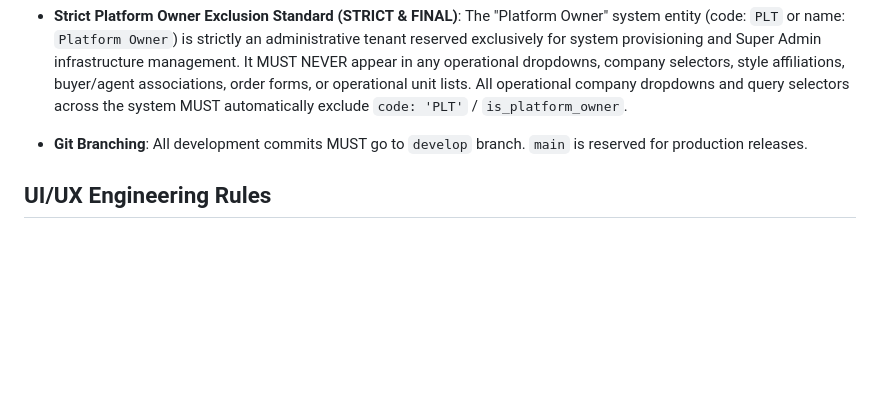
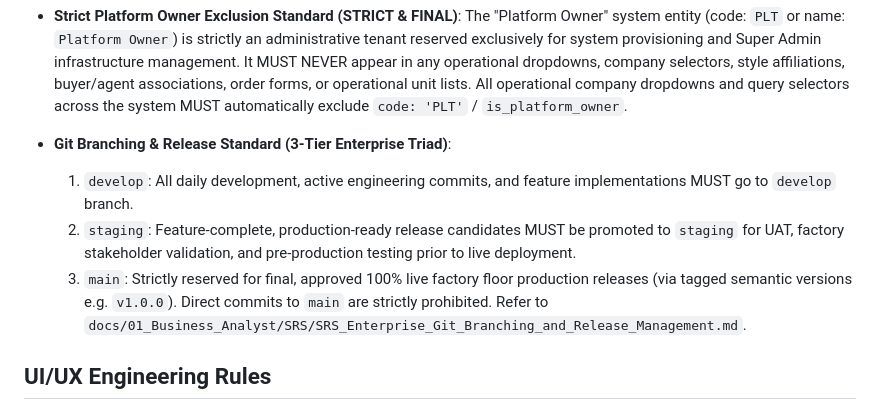
Before and after one commit to techstackbusinessbd/TraceFlow-RMG-main, a Markdown page: .agents/AGENTS.md, the part around the change. GitHub-like rendering; blank space fills up the shorter version.

Commit message:
docs: formalize 3-tier enterprise git branching & release management SRS (develop -> staging -> main)

```diff
--- a/.agents/AGENTS.md
+++ b/.agents/AGENTS.md
@@ -17,7 +17,10 @@ Your job is to assume the required engineering roles to build this system.
 
 - **Strict Platform Owner Exclusion Standard (STRICT & FINAL)**: The "Platform Owner" system entity (code: `PLT` or name: `Platform Owner`) is strictly an administrative tenant reserved exclusively for system provisioning and Super Admin infrastructure management. It MUST NEVER appear in any operational dropdowns, company selectors, style affiliations, buyer/agent associations, order forms, or operational unit lists. All operational company dropdowns and query selectors across the system MUST automatically exclude `code: 'PLT'` / `is_platform_owner`.
 
-- **Git Branching**: All development commits MUST go to `develop` branch. `main` is reserved for production releases.
+- **Git Branching & Release Standard (3-Tier Enterprise Triad)**:
+  1. `develop`: All daily development, active engineering commits, and feature implementations MUST go to `develop` branch.
+  2. `staging`: Feature-complete, production-ready release candidates MUST be promoted to `staging` for UAT, factory stakeholder validation, and pre-production testing prior to live deployment.
+  3. `main`: Strictly reserved for final, approved 100% live factory floor production releases (via tagged semantic versions e.g. `v1.0.0`). Direct commits to `main` are strictly prohibited. Refer to `docs/01_Business_Analyst/SRS/SRS_Enterprise_Git_Branching_and_Release_Management.md`.
 
 ## UI/UX Engineering Rules
 - **CRUD Form & Page Standard (Dedicated Pages for CRUD - STRICT)**: All CRUD operations (Create, Read/Details, Update/Edit, and List) across the entire system MUST be built as full dedicated pages/views (with proper breadcrumb and back navigation). Using modals, drawers, or popups for CRUD forms or entity editing is STRICTLY PROHIBITED.
```
Also changed, not shown: 1 other file.
